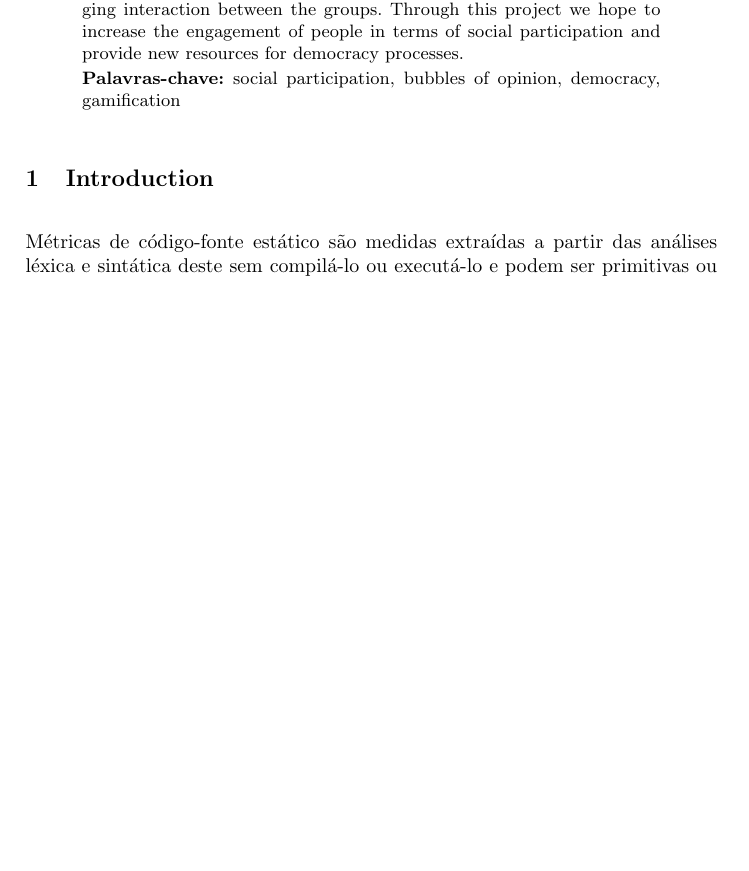
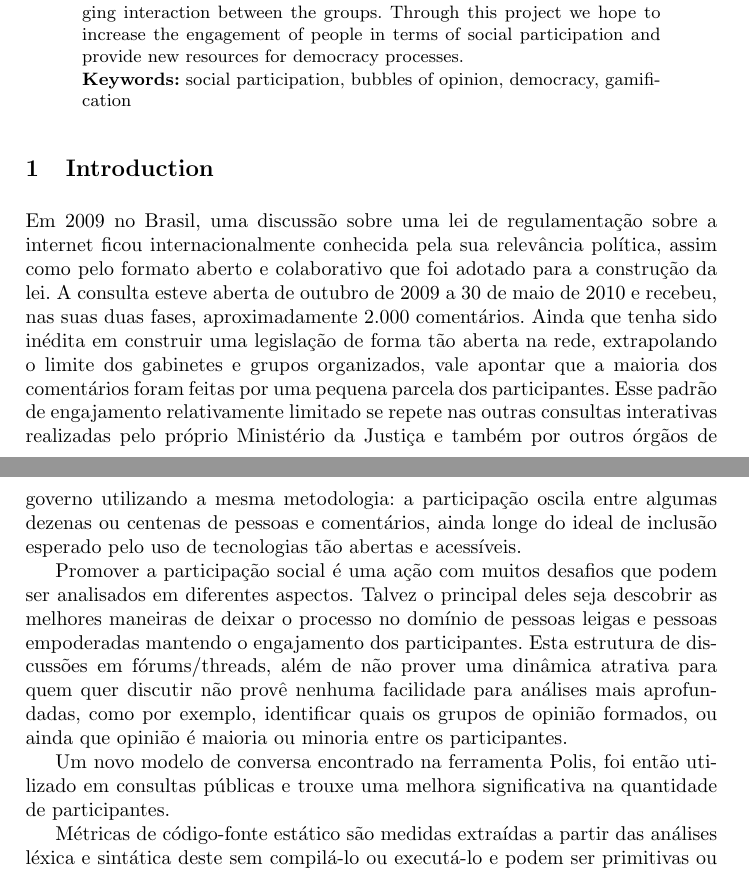
Before and after one commit to tallysmartins/ej-articles, a LaTeX paper (oss-tools-2017-ej/ej.tex): part of page 1 of 4 before the commit and two parts of pages 1 and 2 of 5 after it, the two joined at a grey line, cut so that both start at the same text, the shorter picture padded with empty space. Compiled offline with pdfLaTeX.

Commit message:
Adds introduction in portuguese
Signed-off-by: Tallys Martins <tallysmartins@gmail.com>

```diff
--- a/oss-tools-2017-ej/ej.tex
+++ b/oss-tools-2017-ej/ej.tex
@@ -50,12 +50,39 @@
   Through this project we hope to increase the engagement of people in terms of
   social participation and provide new resources for democracy processes.
 
-\textbf{Palavras-chave:} social participation, bubbles of opinion, democracy, gamification
+\textbf{Keywords:} social participation, bubbles of opinion, democracy, gamification
 \end{abstract}
 
 
 \section{Introduction}
 \label{sec:intro}
+  Em 2009 no Brasil, uma discussão sobre uma lei de regulamentação sobre a internet
+  ficou internacionalmente conhecida pela sua relevância política, assim como
+  pelo formato aberto e colaborativo que foi adotado para a construção da lei.
+  A consulta esteve aberta de outubro de 2009 a 30 de maio de 2010 e recebeu,
+  nas suas duas fases, aproximadamente 2.000 comentários.
+  Ainda que tenha sido inédita em construir uma legislação de forma tão aberta
+  na rede, extrapolando o limite dos gabinetes e grupos organizados, vale apontar
+  que a maioria dos comentários foram feitas por uma pequena parcela dos participantes.
+  Esse padrão de engajamento relativamente limitado se repete nas outras consultas
+  interativas realizadas pelo próprio Ministério da Justiça e também por outros
+  órgãos de governo utilizando a mesma metodologia: a participação oscila entre
+  algumas dezenas ou centenas de pessoas e comentários, ainda longe do ideal de
+  inclusão esperado pelo uso de tecnologias tão abertas e acessíveis.
+
+  Promover a participação social é uma ação com muitos desafios que podem
+  ser analisados em diferentes aspectos. Talvez o principal deles seja descobrir
+  as melhores maneiras de deixar o processo no domínio  de pessoas leigas e
+  pessoas empoderadas mantendo o engajamento dos participantes. Esta estrutura
+  de discussões em fórums/threads, além de não prover uma dinâmica atrativa para
+  quem quer discutir não provê nenhuma facilidade para análises mais aprofundadas,
+  como por exemplo, identificar quais os grupos de opinião formados, ou ainda
+  que opinião é maioria ou minoria entre os participantes.
+
+  Um novo modelo de conversa encontrado na ferramenta Polis, foi então
+  utilizado em consultas públicas e trouxe uma melhora significativa na quantidade
+  de participantes.
+
 
 Métricas de código-fonte estático são medidas extraídas a partir das análises
 léxica e sintática deste sem compilá-lo ou executá-lo e podem ser primitivas ou
```
